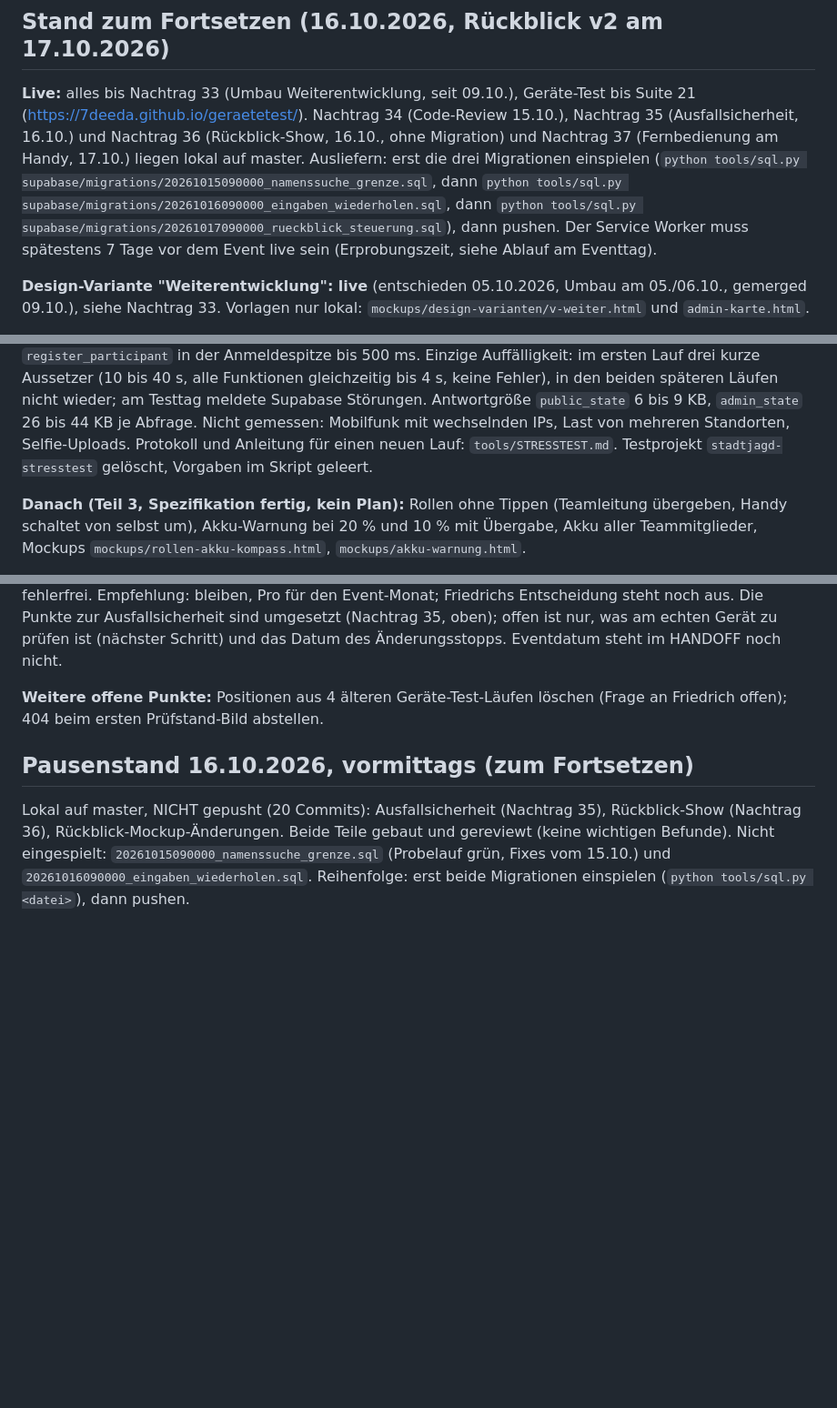
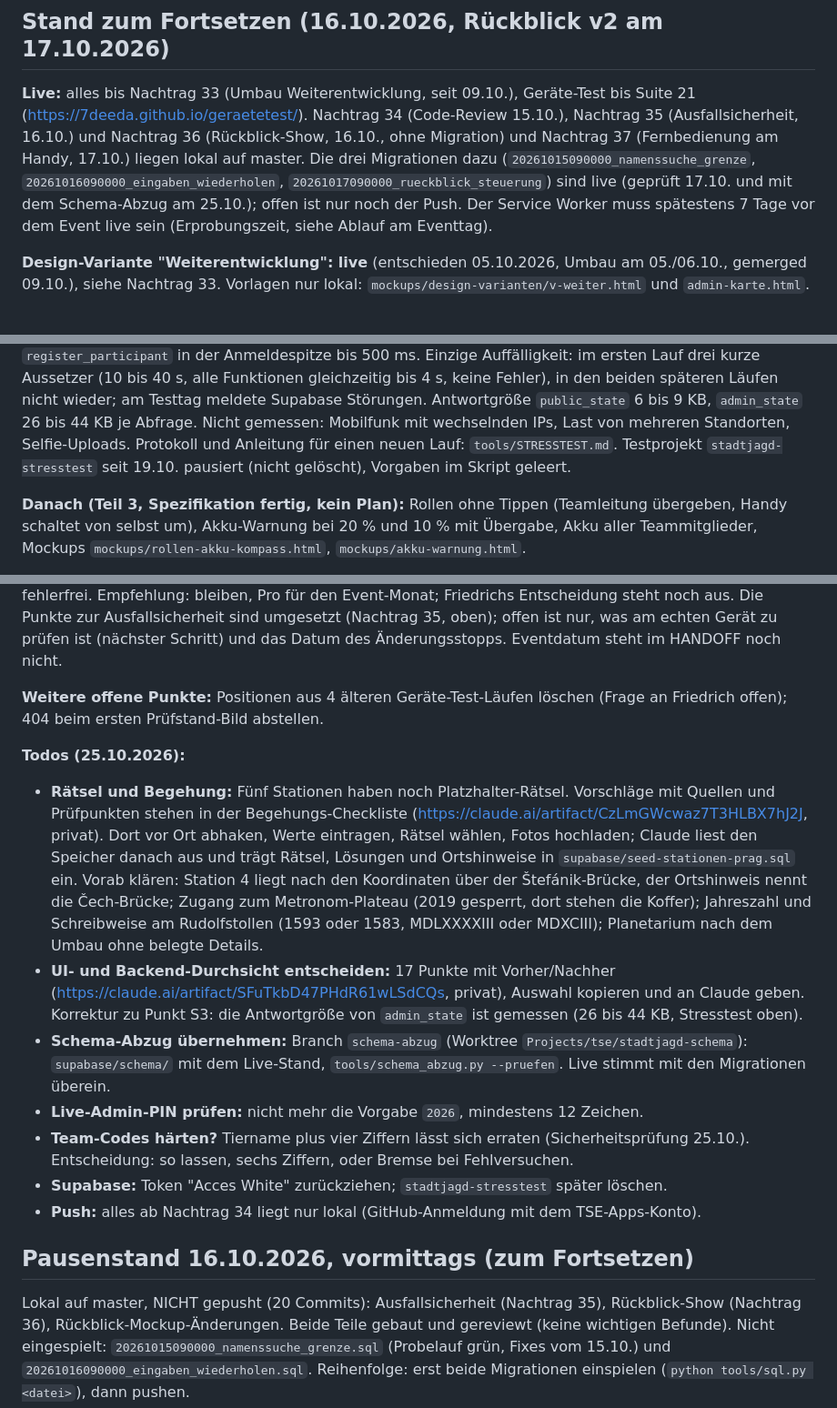
Before and after one commit to 7DEEda/Stadtjagt, a Markdown page: HANDOFF.md, 3 parts joined by grey strips. Shown at 91% size. GitHub-like rendering; blank space fills up the shorter version.

Commit message:
HANDOFF: Todos vom 25.10. (Begehung und Rätsel, Durchsicht, Schema-Abzug, PIN, Team-Codes, Supabase, Push); Migrationen 34 bis 37 sind live, Stresstest-Projekt pausiert
Co-Authored-By: Claude Opus 5.5 <noreply@anthropic.com>

```diff
--- a/HANDOFF.md
+++ b/HANDOFF.md
@@ -2131,11 +2131,9 @@ bis Suite 21 (https://7deeda.github.io/geraetetest/). Nachtrag 34 (Code-Review
 15.10.), Nachtrag 35 (Ausfallsicherheit, 16.10.) und Nachtrag 36 (Rückblick-Show,
 16.10., ohne Migration) und Nachtrag 37 (Fernbedienung am Handy, 17.10.) liegen
 lokal auf master.
-Ausliefern: erst die drei Migrationen einspielen
-(`python tools/sql.py supabase/migrations/20261015090000_namenssuche_grenze.sql`,
-dann `python tools/sql.py supabase/migrations/20261016090000_eingaben_wiederholen.sql`,
-dann `python tools/sql.py supabase/migrations/20261017090000_rueckblick_steuerung.sql`),
-dann pushen. Der Service Worker muss spätestens 7 Tage vor dem Event live sein
+Die drei Migrationen dazu (`20261015090000_namenssuche_grenze`,
+`20261016090000_eingaben_wiederholen`, `20261017090000_rueckblick_steuerung`) sind
+live (geprüft 17.10. und mit dem Schema-Abzug am 25.10.); offen ist nur noch der Push. Der Service Worker muss spätestens 7 Tage vor dem Event live sein
 (Erprobungszeit, siehe Ablauf am Eventtag).
 
 **Design-Variante "Weiterentwicklung": live** (entschieden 05.10.2026, Umbau
@@ -2180,7 +2178,7 @@ späteren Läufen nicht wieder; am Testtag meldete Supabase Störungen. Antwortg
 `public_state` 6 bis 9 KB, `admin_state` 26 bis 44 KB je Abfrage. Nicht gemessen:
 Mobilfunk mit wechselnden IPs, Last von mehreren Standorten, Selfie-Uploads.
 Protokoll und Anleitung für einen neuen Lauf: `tools/STRESSTEST.md`. Testprojekt
-`stadtjagd-stresstest` gelöscht, Vorgaben im Skript geleert.
+`stadtjagd-stresstest` seit 19.10. pausiert (nicht gelöscht), Vorgaben im Skript geleert.
 
 **Danach (Teil 3, Spezifikation fertig, kein Plan):** Rollen ohne Tippen
 (Teamleitung übergeben, Handy schaltet von selbst um), Akku-Warnung bei 20 %
@@ -2202,6 +2200,29 @@ Datum des Änderungsstopps. Eventdatum steht im HANDOFF noch nicht.
 **Weitere offene Punkte:** Positionen aus 4 älteren Geräte-Test-Läufen löschen
 (Frage an Friedrich offen); 404 beim ersten Prüfstand-Bild abstellen.
 
+**Todos (25.10.2026):**
+- **Rätsel und Begehung:** Fünf Stationen haben noch Platzhalter-Rätsel. Vorschläge
+  mit Quellen und Prüfpunkten stehen in der Begehungs-Checkliste
+  (https://claude.ai/artifact/CzLmGWcwaz7T3HLBX7hJ2J, privat). Dort vor Ort abhaken,
+  Werte eintragen, Rätsel wählen, Fotos hochladen; Claude liest den Speicher danach
+  aus und trägt Rätsel, Lösungen und Ortshinweise in `supabase/seed-stationen-prag.sql`
+  ein. Vorab klären: Station 4 liegt nach den Koordinaten über der Štefánik-Brücke,
+  der Ortshinweis nennt die Čech-Brücke; Zugang zum Metronom-Plateau (2019 gesperrt,
+  dort stehen die Koffer); Jahreszahl und Schreibweise am Rudolfstollen (1593 oder
+  1583, MDLXXXXIII oder MDXCIII); Planetarium nach dem Umbau ohne belegte Details.
+- **UI- und Backend-Durchsicht entscheiden:** 17 Punkte mit Vorher/Nachher
+  (https://claude.ai/artifact/SFuTkbD47PHdR61wLSdCQs, privat), Auswahl kopieren und
+  an Claude geben. Korrektur zu Punkt S3: die Antwortgröße von `admin_state` ist
+  gemessen (26 bis 44 KB, Stresstest oben).
+- **Schema-Abzug übernehmen:** Branch `schema-abzug` (Worktree
+  `Projects/tse/stadtjagd-schema`): `supabase/schema/` mit dem Live-Stand,
+  `tools/schema_abzug.py --pruefen`. Live stimmt mit den Migrationen überein.
+- **Live-Admin-PIN prüfen:** nicht mehr die Vorgabe `2026`, mindestens 12 Zeichen.
+- **Team-Codes härten?** Tiername plus vier Ziffern lässt sich erraten (Sicherheitsprüfung
+  25.10.). Entscheidung: so lassen, sechs Ziffern, oder Bremse bei Fehlversuchen.
+- **Supabase:** Token "Acces White" zurückziehen; `stadtjagd-stresstest` später löschen.
+- **Push:** alles ab Nachtrag 34 liegt nur lokal (GitHub-Anmeldung mit dem TSE-Apps-Konto).
+
 ## Pausenstand 16.10.2026, vormittags (zum Fortsetzen)
 
 Lokal auf master, NICHT gepusht (20 Commits): Ausfallsicherheit (Nachtrag 35), Rückblick-Show (Nachtrag 36),
```
